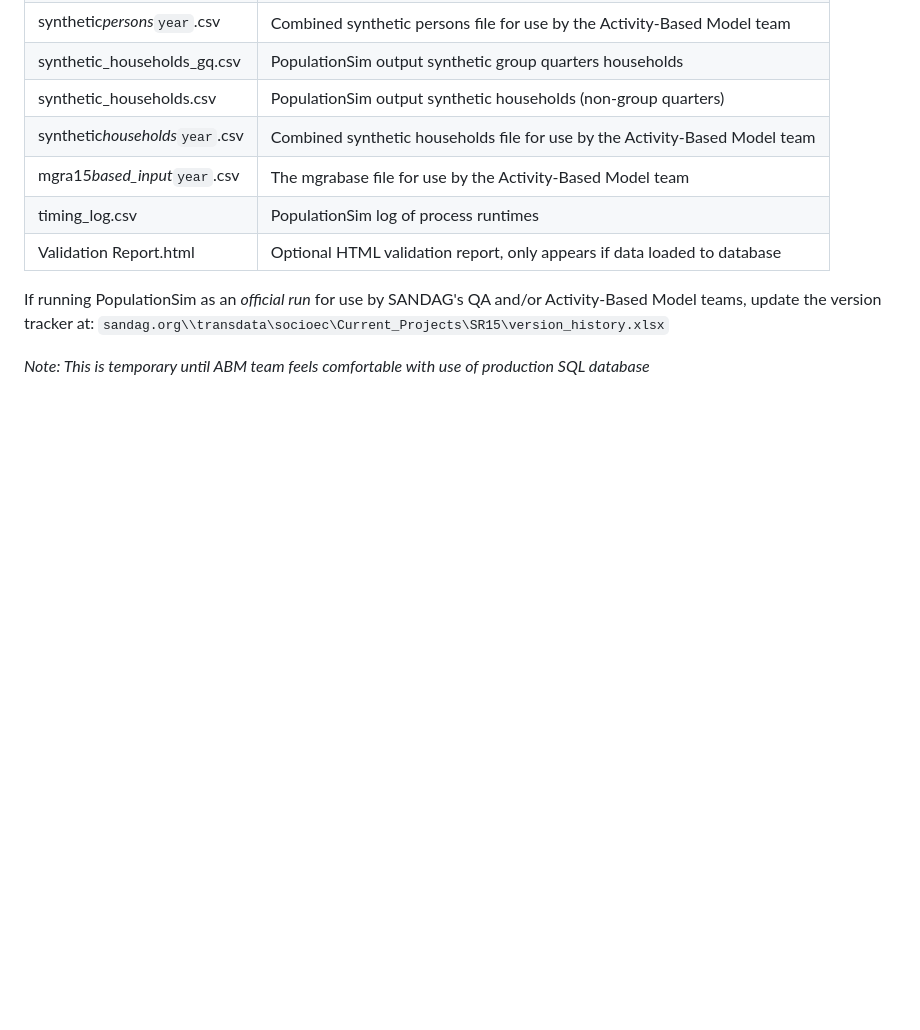
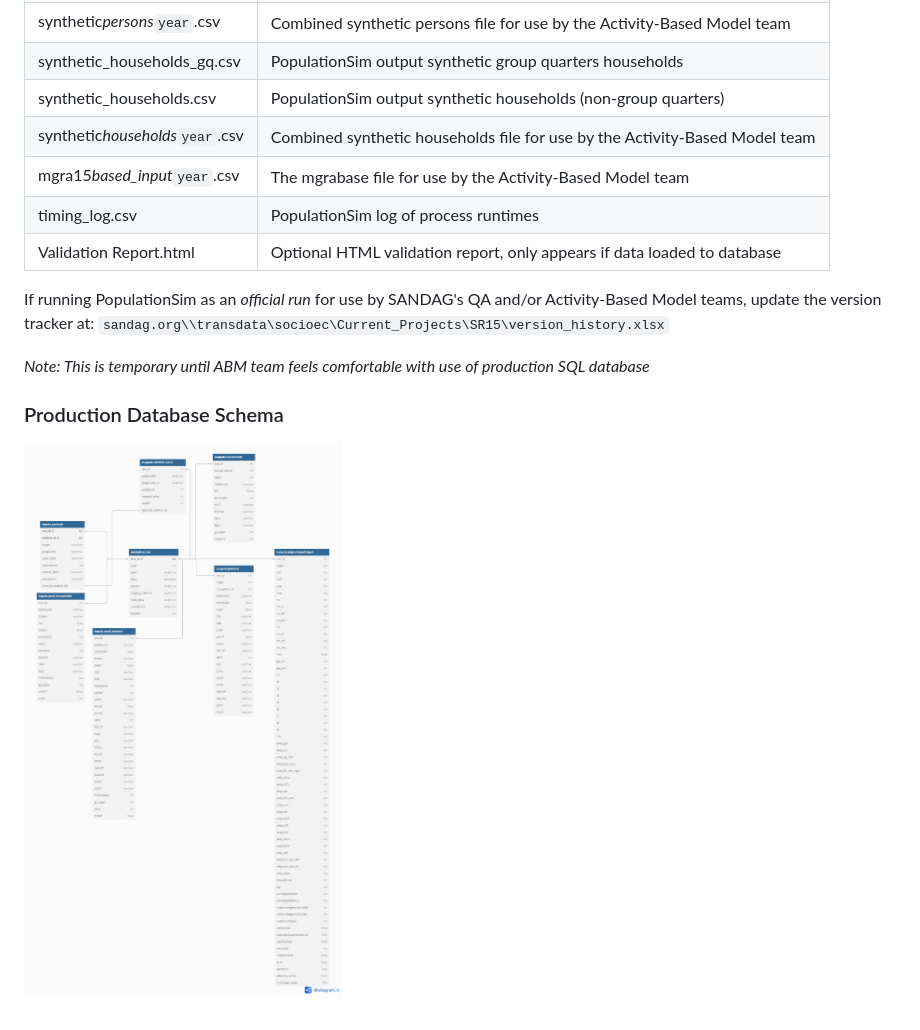
Before and after one commit to SANDAG/Population-Sim, a Markdown page: README.md, the part around the change. Drawn GitHub-style; pictures changed too: documentation/Database Diagram.png (added); blank space fills up the shorter version.

Commit message:
#70 - Database Diagram

```diff
--- a/README.md
+++ b/README.md
@@ -71,3 +71,6 @@ Once completed, the output folder will contain subfolders for each year specifie
 If running PopulationSim as an _official run_ for use by SANDAG's QA and/or Activity-Based Model teams, update the version tracker at: `sandag.org\\transdata\socioec\Current_Projects\SR15\version_history.xlsx`
 
 *Note: This is temporary until ABM team feels comfortable with use of production SQL database*
+
+### Production Database Schema
+![input](./documentation/Database%20Diagram.png)
```
